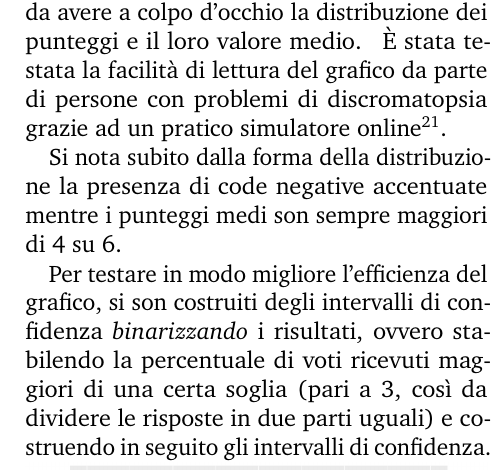
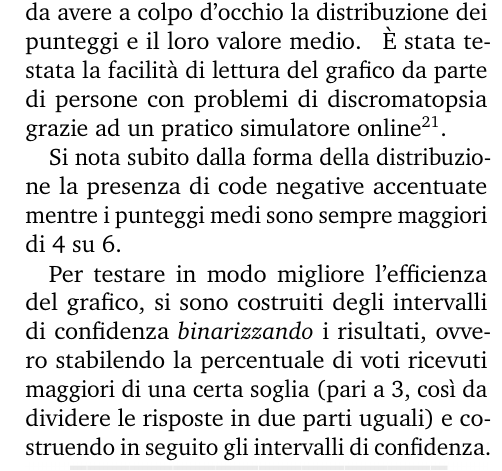
Before and after one commit to pkasela/Sound-of-Data, a LaTeX document (Report/main.tex): part of one column of page 11 of 15, cut so that both start at the same text. Compiled offline with pdfLaTeX.

```diff
--- a/Report/main.tex
+++ b/Report/main.tex
@@ -313,9 +313,9 @@
 \end{figure*}
 È stata testata la facilità di lettura del grafico da parte di persone con problemi di discromatopsia grazie ad un pratico simulatore online\footnote{\url{https://www.color-blindness.com/coblis-color-blindness-simulator/}}.
 
-Si nota subito dalla forma della distribuzione la presenza di code negative accentuate mentre i punteggi medi son sempre maggiori di 4 su 6.
+Si nota subito dalla forma della distribuzione la presenza di code negative accentuate mentre i punteggi medi sono sempre maggiori di 4 su 6.
 
-Per testare in modo migliore l'efficienza del grafico, si son costruiti degli intervalli di confidenza \textit{binarizzando} i risultati, ovvero stabilendo la percentuale di voti ricevuti maggiori di una certa soglia (pari a 3, così da dividere le risposte in due parti uguali) e costruendo in seguito gli intervalli di confidenza.
+Per testare in modo migliore l'efficienza del grafico, si sono costruiti degli intervalli di confidenza \textit{binarizzando} i risultati, ovvero stabilendo la percentuale di voti ricevuti maggiori di una certa soglia (pari a 3, così da dividere le risposte in due parti uguali) e costruendo in seguito gli intervalli di confidenza.
 \includegraphics[width=\linewidth]{barplot.png}
 
 Solo una variabile ha ricevuto tanti voti positivi quanti negativi: l'\textit{intuitività}, infatti come suggerito in seguito dai votanti stessi il grafico pare troppo ricco e complesso per essere intuitivo.
```
Also changed, not shown: DataViz/grafo.png, Report/report.pdf (added).
